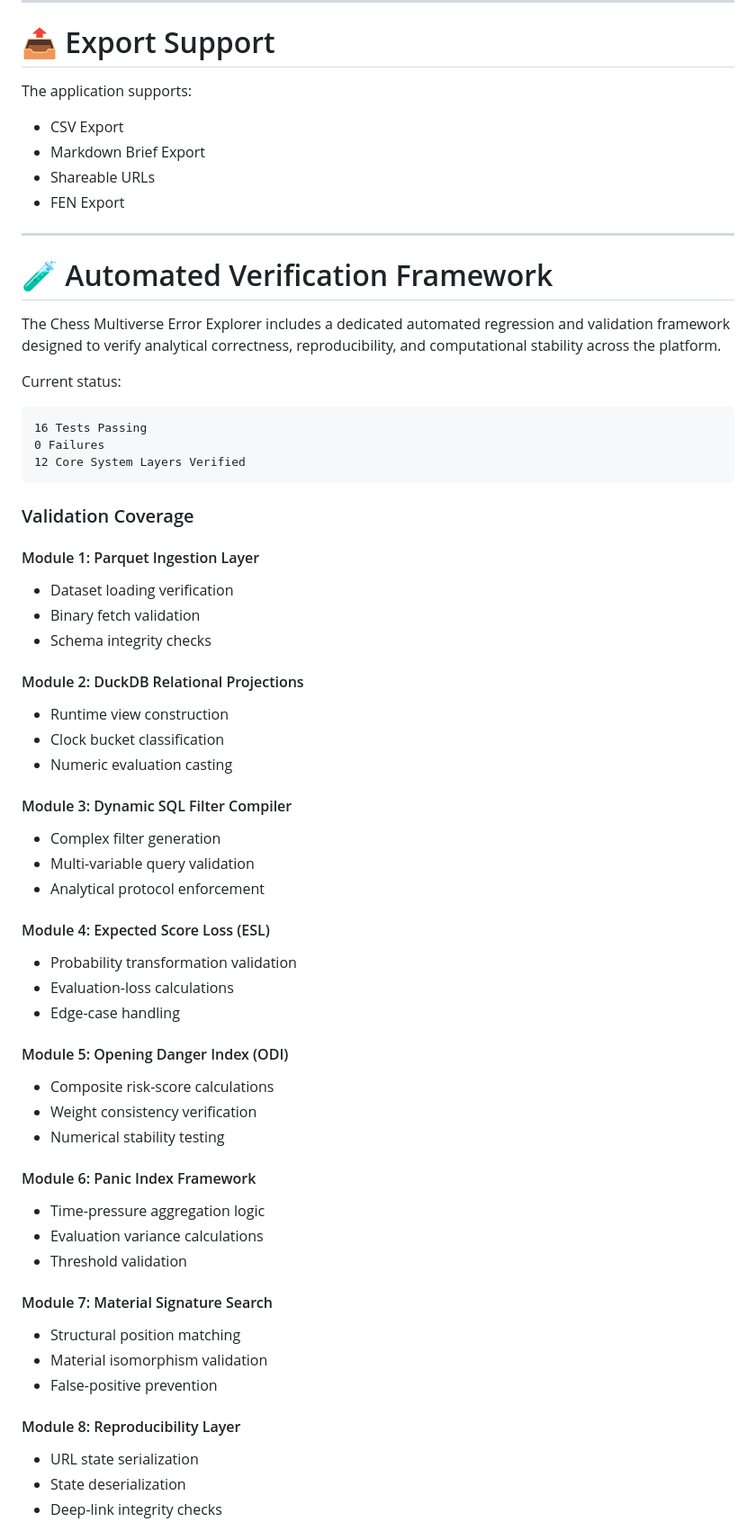
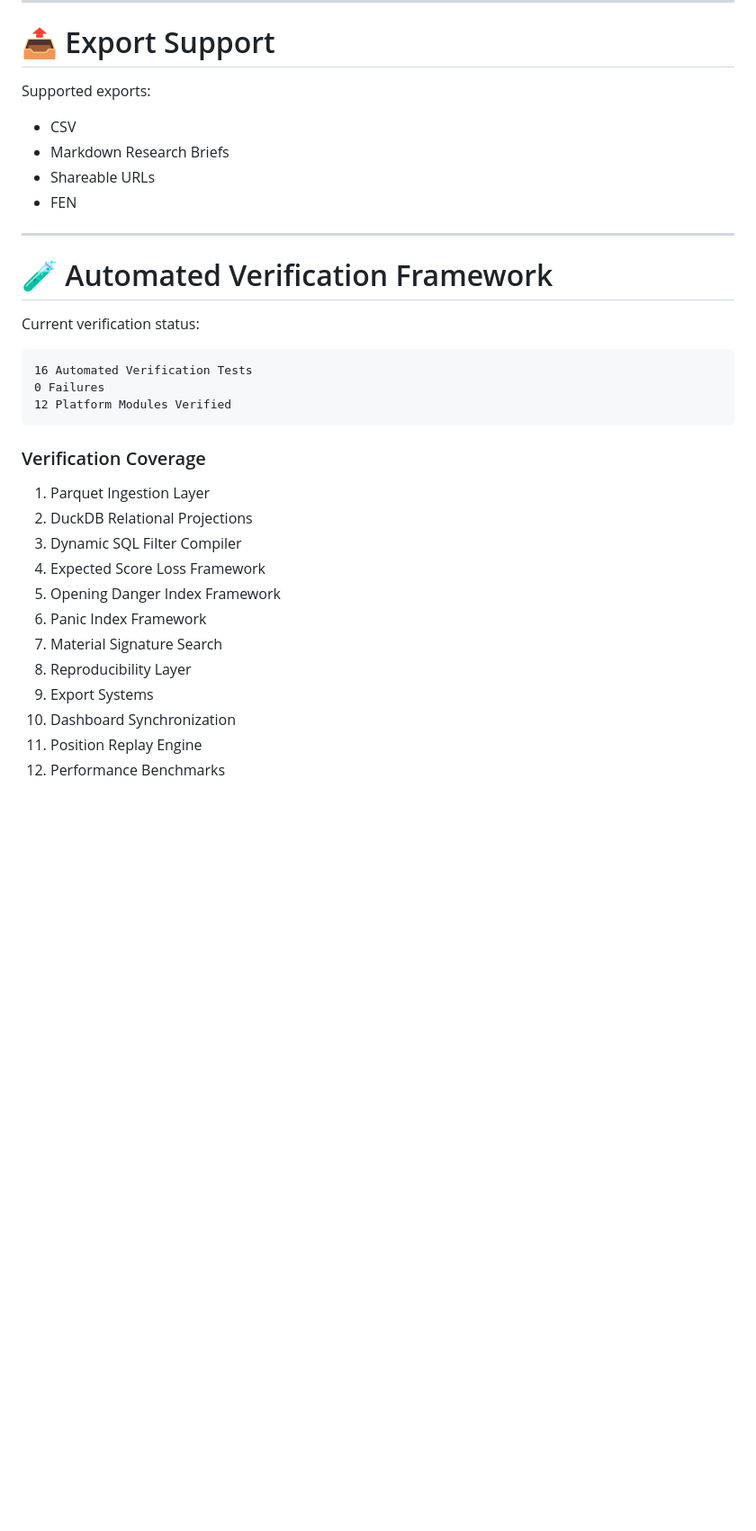
Before and after one commit to sciencewithsaucee-sudo/Chess-Multiverse-Error-Explorer, a Markdown page: README.md, the part around one of its changes. Shown at 90% size. Drawn GitHub-style; blank space fills up the shorter version.

````diff
--- a/README.md
+++ b/README.md
@@ -478,73 +391,37 @@ http://localhost:8000
 
 # 📤 Export Support
 
-The application supports:
+Supported exports:
 
-* CSV Export
-* Markdown Brief Export
-* Shareable URLs
-* FEN Export
+- CSV
+- Markdown Research Briefs
+- Shareable URLs
+- FEN
 
 ---
+
 # 🧪 Automated Verification Framework
 
-The Chess Multiverse Error Explorer includes a dedicated automated regression and validation framework designed to verify analytical correctness, reproducibility, and computational stability across the platform.
-
-Current status:
+Current verification status:
 
 ```text
-16 Tests Passing
+16 Automated Verification Tests
 0 Failures
-12 Core System Layers Verified
+12 Platform Modules Verified
 ```
 
-### Validation Coverage
+### Verification Coverage
 
-#### Module 1: Parquet Ingestion Layer
+1. Parquet Ingestion Layer
+2. DuckDB Relational Projections
+3. Dynamic SQL Filter Compiler
+4. Expected Score Loss Framework
+5. Opening Danger Index Framework
+6. Panic Index Framework
+7. Material Signature Search
+8. Reproducibility Layer
+9. Export Systems
+10. Dashboard Synchronization
+11. Position Replay Engine
+12. Performance Benchmarks
 
-* Dataset loading verification
-* Binary fetch validation
-* Schema integrity checks
-
-#### Module 2: DuckDB Relational Projections
-
-* Runtime view construction
-* Clock bucket classification
-* Numeric evaluation casting
-
-#### Module 3: Dynamic SQL Filter Compiler
-
-* Complex filter generation
-* Multi-variable query validation
-* Analytical protocol enforcement
-
-#### Module 4: Expected Score Loss (ESL)
-
-* Probability transformation validation
-* Evaluation-loss calculations
-* Edge-case handling
-
-#### Module 5: Opening Danger Index (ODI)
-
-* Composite risk-score calculations
-* Weight consistency verification
-* Numerical stability testing
-
-#### Module 6: Panic Index Framework
-
-* Time-pressure aggregation logic
-* Evaluation variance calculations
-* Threshold validation
-
-#### Module 7: Material Signature Search
-
-* Structural position matching
-* Material isomorphism validation
-* False-positive prevention
-
-#### Module 8: Reproducibility Layer
-
-* URL state serialization
-* State deserialization
-* Deep-link integrity checks
-
````
Also changed, not shown: other parts of README.md (+201 -327 lines).
